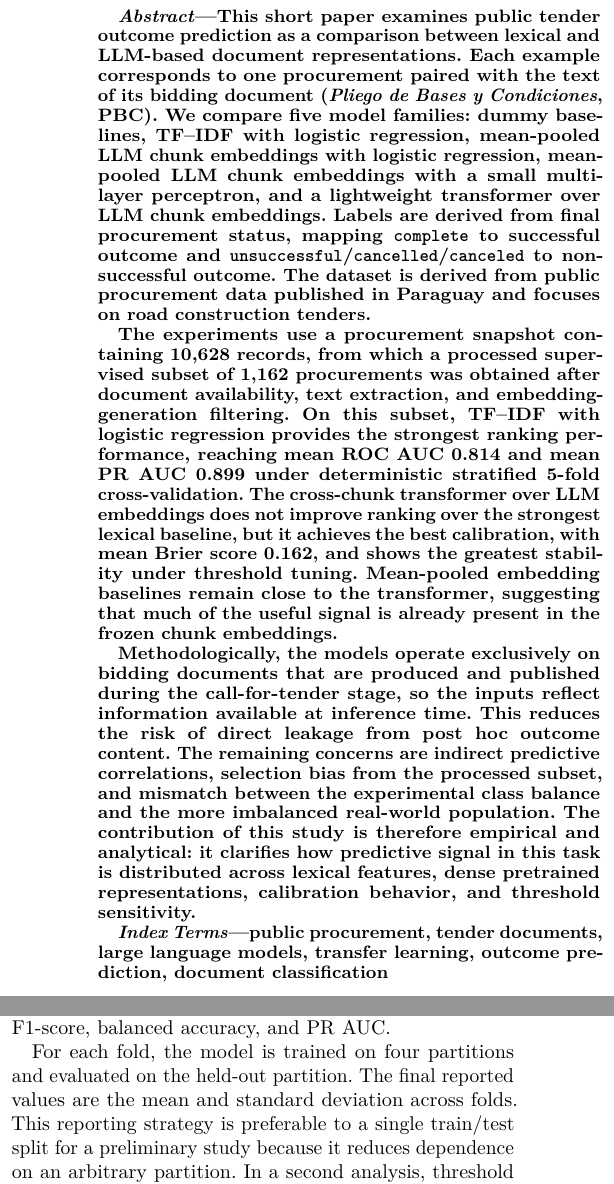
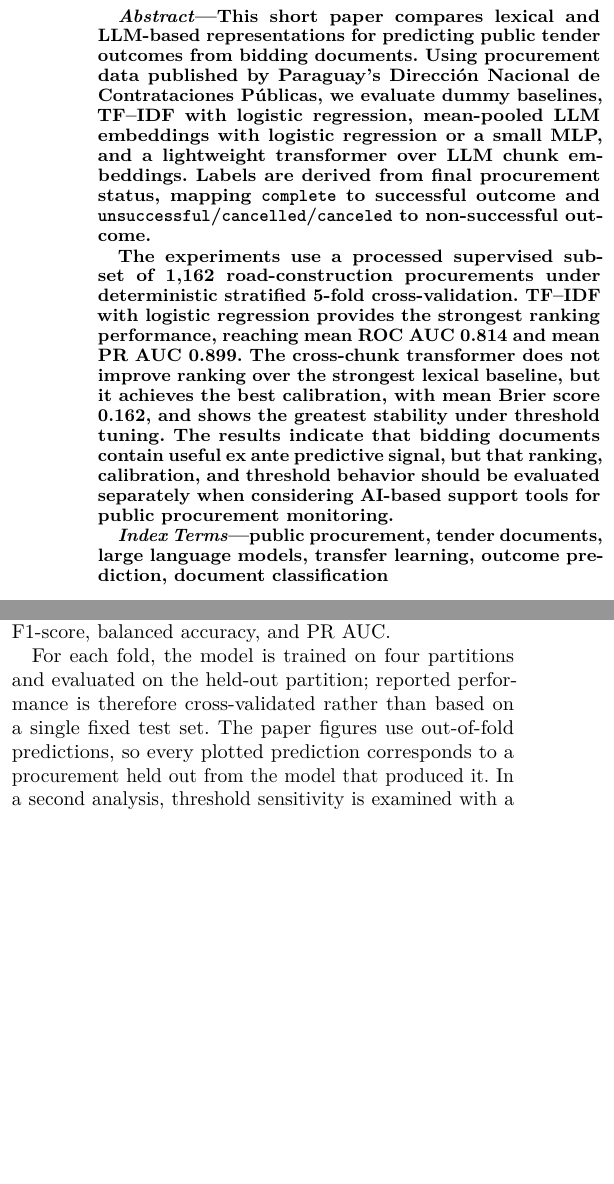
Before and after one commit to kukiamarilla/public-procurements-outcome-predictor, a LaTeX paper (paper/shortpaper.tex): two parts of the columns of pages 1 and 3 of 6, joined at a grey line, cut so that both start at the same text, the shorter picture padded with empty space. Compiled offline with pdfLaTeX; a missing font is replaced by an installed copy or a similar font; a LaTeX package or settings file that is missing is left out.

Commit message:
chore: update paper after peer review
Refine the short paper for camera-ready feedback by shortening the abstract, clarifying evaluation protocol, and tightening limitations.

Made-with: Cursor

```diff
--- a/paper/shortpaper.tex
+++ b/paper/shortpaper.tex
@@ -31,11 +31,9 @@
 \maketitle
 
 \begin{abstract}
-This short paper examines public tender outcome prediction as a comparison between lexical and LLM-based document representations. Each example corresponds to one procurement paired with the text of its bidding document (\emph{Pliego de Bases y Condiciones}, PBC). We compare five model families: dummy baselines, TF--IDF with logistic regression, mean-pooled LLM chunk embeddings with logistic regression, mean-pooled LLM chunk embeddings with a small multilayer perceptron, and a lightweight transformer over LLM chunk embeddings. Labels are derived from final procurement status, mapping \texttt{complete} to successful outcome and \texttt{unsuccessful}/\texttt{cancelled}/\texttt{canceled} to non-successful outcome. The dataset is derived from public procurement data published in Paraguay and focuses on road construction tenders.
+This short paper compares lexical and LLM-based representations for predicting public tender outcomes from bidding documents. Using procurement data published by Paraguay's Dirección Nacional de Contrataciones Públicas, we evaluate dummy baselines, TF--IDF with logistic regression, mean-pooled LLM embeddings with logistic regression or a small MLP, and a lightweight transformer over LLM chunk embeddings. Labels are derived from final procurement status, mapping \texttt{complete} to successful outcome and \texttt{unsuccessful}/\texttt{cancelled}/\texttt{canceled} to non-successful outcome.
 
-The experiments use a procurement snapshot containing 10{,}628 records, from which a processed supervised subset of 1{,}162 procurements was obtained after document availability, text extraction, and embedding-generation filtering. On this subset, TF--IDF with logistic regression provides the strongest ranking performance, reaching mean ROC AUC 0.814 and mean PR AUC 0.899 under deterministic stratified 5-fold cross-validation. The cross-chunk transformer over LLM embeddings does not improve ranking over the strongest lexical baseline, but it achieves the best calibration, with mean Brier score 0.162, and shows the greatest stability under threshold tuning. Mean-pooled embedding baselines remain close to the transformer, suggesting that much of the useful signal is already present in the frozen chunk embeddings.
-
-Methodologically, the models operate exclusively on bidding documents that are produced and published during the call-for-tender stage, so the inputs reflect information available at inference time. This reduces the risk of direct leakage from post hoc outcome content. The remaining concerns are indirect predictive correlations, selection bias from the processed subset, and mismatch between the experimental class balance and the more imbalanced real-world population. The contribution of this study is therefore empirical and analytical: it clarifies how predictive signal in this task is distributed across lexical features, dense pretrained representations, calibration behavior, and threshold sensitivity.
+The experiments use a processed supervised subset of 1{,}162 road-construction procurements under deterministic stratified 5-fold cross-validation. TF--IDF with logistic regression provides the strongest ranking performance, reaching mean ROC AUC 0.814 and mean PR AUC 0.899. The cross-chunk transformer does not improve ranking over the strongest lexical baseline, but it achieves the best calibration, with mean Brier score 0.162, and shows the greatest stability under threshold tuning. The results indicate that bidding documents contain useful ex ante predictive signal, but that ranking, calibration, and threshold behavior should be evaluated separately when considering AI-based support tools for public procurement monitoring.
 \end{abstract}
 
 \begin{IEEEkeywords}
@@ -45,11 +43,11 @@ public procurement, tender documents, large language models, transfer learning,
 \section{Introduction}
 Public procurement processes are strongly shaped by the content of bidding documents, which define administrative conditions, technical requirements, qualification rules, and delivery constraints. These documents may contain information associated with the eventual success or failure of the procurement process. Such information need not be causal to be useful for prediction. The relevant question is therefore not only whether tender outcomes can be predicted from document text, but also which representation of that text is most informative.
 
-This paper studies that question through a direct comparison between sparse lexical features and LLM-based dense representations. The analysis focuses on road construction tenders, whose bidding documents are often relatively structured and standardized. Sparse lexical models remain strong and interpretable baselines in document classification \cite{wang2012baselines,joulin2017bag}, while pretrained language models offer flexible dense representations for long and heterogeneous text \cite{yang2016han,beltagy2020longformer,zaheer2020bigbird}. In the present setting, the goal is not to establish a universally superior model family, but to understand how much predictive signal can be recovered from lexical cues, how much is already captured in frozen dense embeddings, and whether explicit cross-chunk modeling provides additional value.
+This paper studies that question through a direct comparison between sparse lexical features and LLM-based dense representations. The analysis focuses on road construction tenders, whose bidding documents are often relatively structured and standardized. The task is relevant to electronic government because early risk signals can support procurement monitoring and analytical decision support. Sparse lexical models remain strong and interpretable baselines in document classification \cite{wang2012baselines,joulin2017bag}, while pretrained language models offer flexible dense representations for long and heterogeneous text \cite{yang2016han,beltagy2020longformer,zaheer2020bigbird}. In the present setting, the goal is to understand how much predictive signal can be recovered from lexical cues, how much is already captured in frozen dense embeddings, and whether explicit cross-chunk modeling provides additional value.
 
 Our pipeline uses a pretrained causal LLM as a frozen encoder to produce chunk-level embeddings from Spanish tender documents. We compare two simple aggregation strategies over these embeddings, based on mean pooling, against a lightweight transformer that models cross-chunk interactions. These LLM-based approaches are evaluated alongside TF--IDF plus logistic regression and trivial dummy baselines. This design makes it possible to separate representation effects from downstream modeling effects.
 
-The contribution of this short paper is empirical rather than competitive. It provides a reproducible comparison across lexical, dummy, pooled-embedding, and cross-chunk transformer baselines under deterministic 5-fold cross-validation. It also analyzes ranking performance, calibration, and threshold sensitivity separately. The central result is nuanced: TF--IDF plus logistic regression is the strongest ranking model, while the cross-chunk transformer offers the best calibration and the most stable behavior under threshold changes. This is useful evidence for the broader question of how textual signal is distributed in public tender documents.
+This study contributes a reproducible empirical comparison across lexical, dummy, pooled-embedding, and cross-chunk transformer baselines under deterministic 5-fold cross-validation. It also analyzes ranking performance, calibration, and threshold sensitivity separately. The central result is nuanced: TF--IDF plus logistic regression is the strongest ranking model, while the cross-chunk transformer offers the best calibration and the most stable behavior under threshold changes. This is useful evidence for the broader question of how textual signal is distributed in public tender documents.
 
 \section{Task Definition}
 The prediction task is binary classification over procurements for which both a usable bidding document and an outcome label are available. Each example corresponds to one procurement process paired with one extracted PBC document. The target variable is operationalized from the procurement status field as follows:
@@ -121,7 +119,7 @@ Accordingly, the main remaining validity concern is not obvious post hoc target
 \subsection{Evaluation Protocol}
 The model is evaluated with stratified 5-fold cross-validation. This choice reflects a standard trade-off between robustness of performance estimates and computational cost. Stratification is important here because the positive class is not balanced: approximately 72.6\% of the validation examples correspond to successful outcomes. By preserving class proportions across folds, the protocol reduces unnecessary variance in threshold-sensitive metrics such as F1-score, balanced accuracy, and PR AUC.
 
-For each fold, the model is trained on four partitions and evaluated on the held-out partition. The final reported values are the mean and standard deviation across folds. This reporting strategy is preferable to a single train/test split for a preliminary study because it reduces dependence on an arbitrary partition. In a second analysis, threshold sensitivity is examined by selecting, inside each outer training fold, an inner validation split on which the probability threshold is tuned to maximize F1; this tuned threshold is then evaluated on the held-out outer test fold.
+For each fold, the model is trained on four partitions and evaluated on the held-out partition; reported performance is therefore cross-validated rather than based on a single fixed test set. The paper figures use out-of-fold predictions, so every plotted prediction corresponds to a procurement held out from the model that produced it. In a second analysis, threshold sensitivity is examined with a nested procedure: inside each outer training fold, an inner validation split selects the F1-maximizing threshold, which is then evaluated on the held-out outer fold.
 
 \subsection{Metrics}
 The evaluation uses the following metrics:
```
Also changed, not shown: paper/shortpaper.pdf, paper/shortpaper.tex (10 more changed lines), 2 other files.
